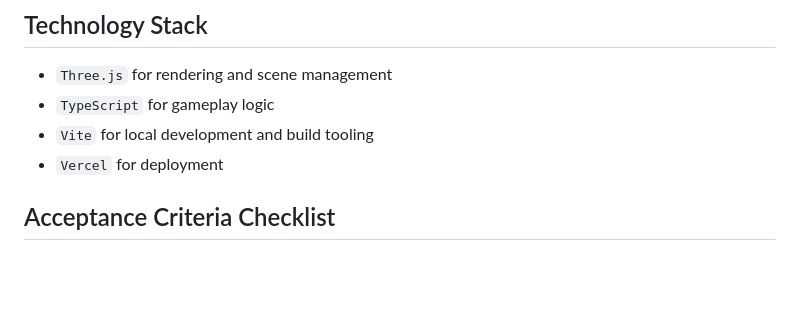
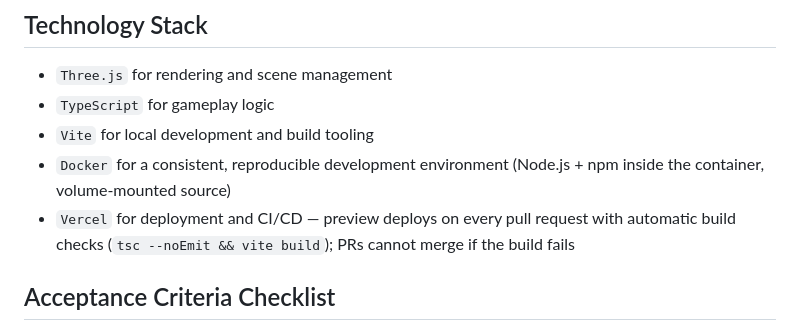
Before and after one commit to Chimp56/computer_graphics, a Markdown page: spec.md, the part around the change. Rendered like a GitHub page; blank space fills up the shorter version.

Commit message:
Added vercel cicd

```diff
--- a/spec.md
+++ b/spec.md
@@ -75,7 +75,8 @@ The level is designed to support repeat play and speedrunning. If the player fal
 - `Three.js` for rendering and scene management
 - `TypeScript` for gameplay logic
 - `Vite` for local development and build tooling
-- `Vercel` for deployment
+- `Docker` for a consistent, reproducible development environment (Node.js + npm inside the container, volume-mounted source)
+- `Vercel` for deployment and CI/CD — preview deploys on every pull request with automatic build checks (`tsc --noEmit && vite build`); PRs cannot merge if the build fails
 
 ## Acceptance Criteria Checklist
 - [ ] Player can complete at least one full level from start to finish.
```
